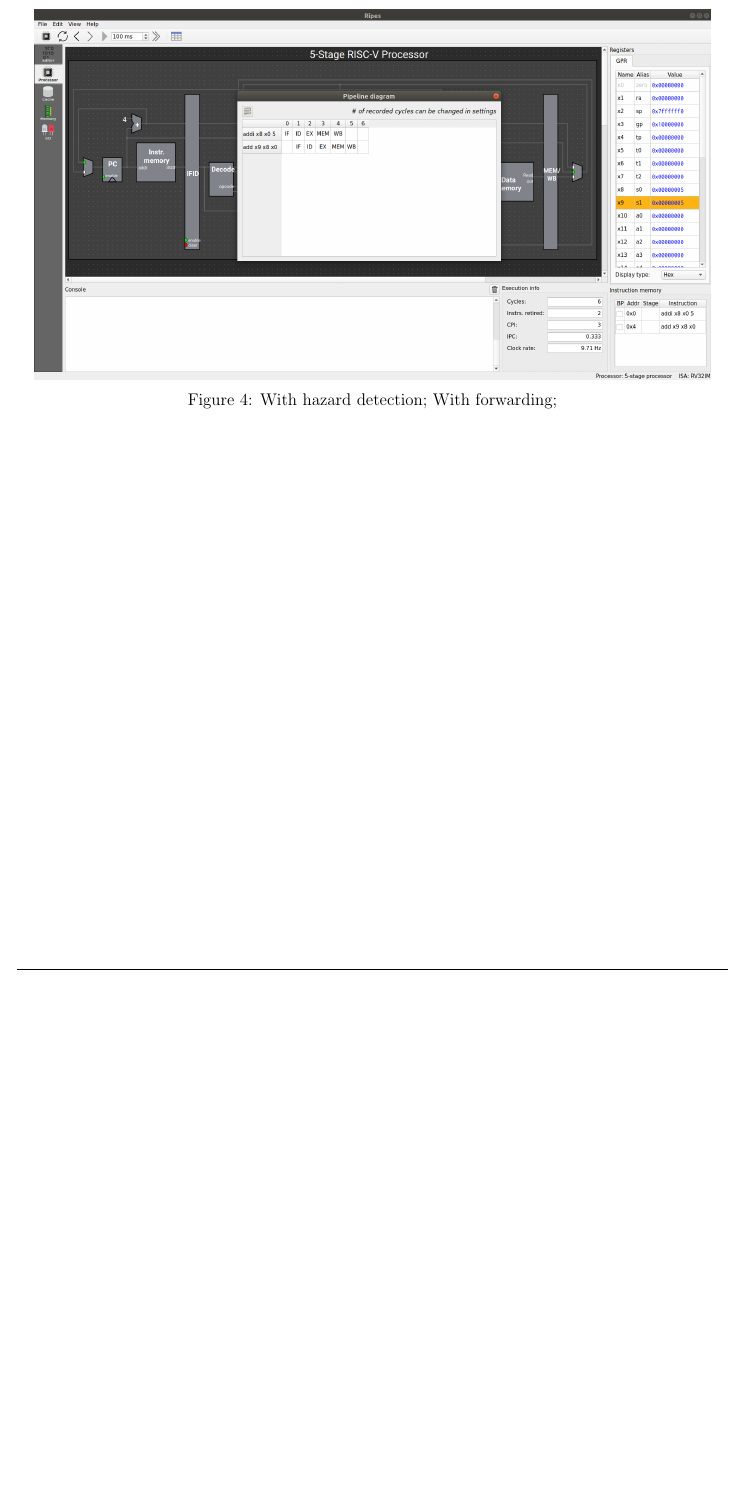
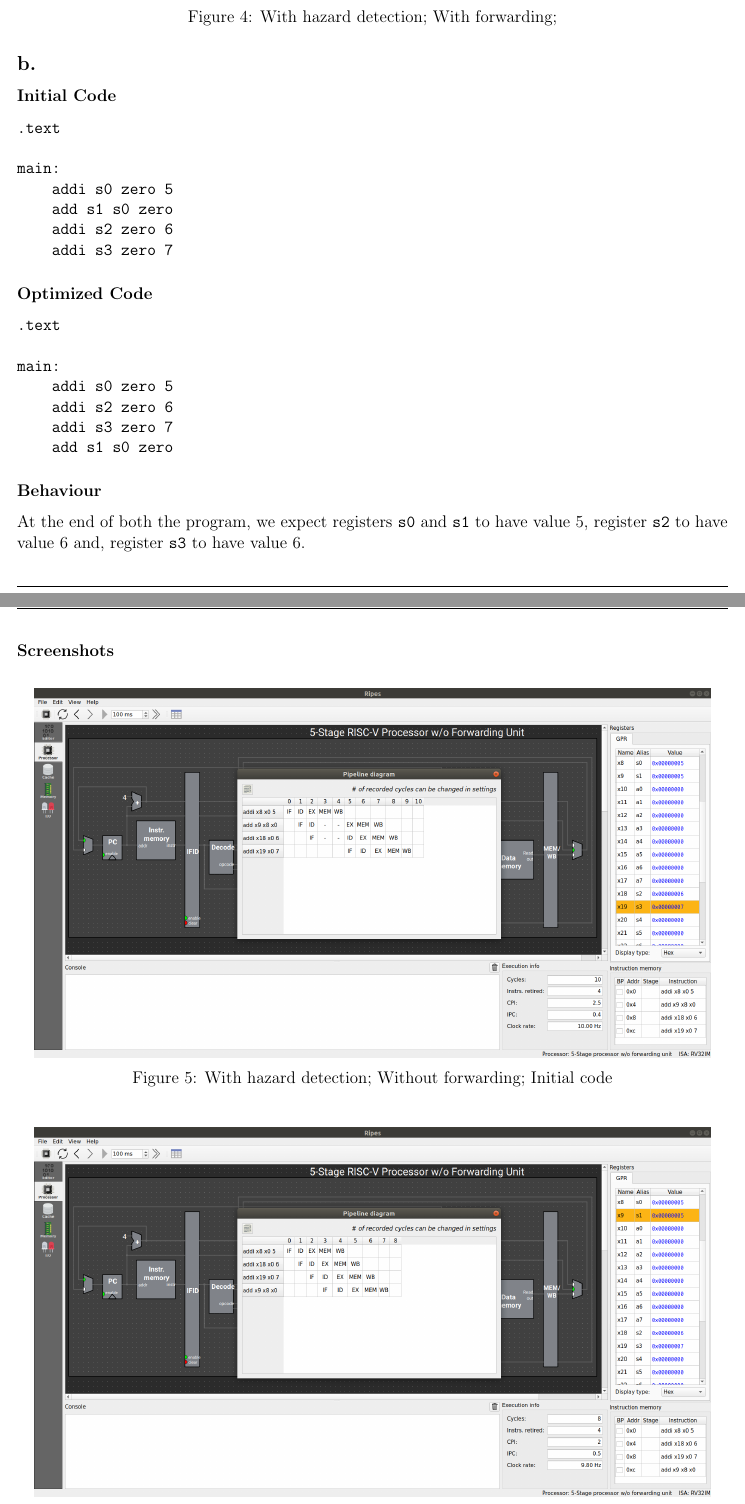
Before and after one commit to DEVANSH-DVJ/CS341-Lab-3, a LaTeX document (Report/answers.tex): part of page 5 of 5 before the commit and two parts of pages 5 and 6 of 6 after it, the two joined at a grey line, cut so that both start at the same text, the shorter picture padded with empty space. Compiled offline with pdfLaTeX.

Commit message:
Tex for Q2b

```diff
--- a/Report/answers.tex
+++ b/Report/answers.tex
@@ -106,6 +106,44 @@ There are no stalls with forwarding.
   \caption{With hazard detection; With forwarding;}
 \end{figure}
 
+\subsection{}
+\subsubsection*{Initial Code}
+\begin{verbatim}
+.text
+
+main:
+    addi s0 zero 5
+    add s1 s0 zero
+    addi s2 zero 6
+    addi s3 zero 7
+\end{verbatim}
+
+\subsubsection*{Optimized Code}
+\begin{verbatim}
+.text
+
+main:
+    addi s0 zero 5
+    addi s2 zero 6
+    addi s3 zero 7
+    add s1 s0 zero
+\end{verbatim}
+
+\subsubsection*{Behaviour}
+At the end of both the program, we expect registers \verb!s0! and \verb!s1! to have value 5, register \verb!s2! to have value 6 and, register \verb!s3! to have value 6.
+
+\subsubsection*{Screenshots}
+\begin{figure}[H]
+  \centering
+  \includegraphics[scale=0.25]{Q2/b_init_hnf_end_pipeline.png}
+  \caption{With hazard detection; Without forwarding; Initial code}
+\end{figure}
+\begin{figure}[H]
+  \centering
+  \includegraphics[scale=0.25]{Q2/b_opt_hnf_end_pipeline.png}
+  \caption{With hazard detection; With forwarding; Optimized code}
+\end{figure}
+
 
 
 \end{document}
```
